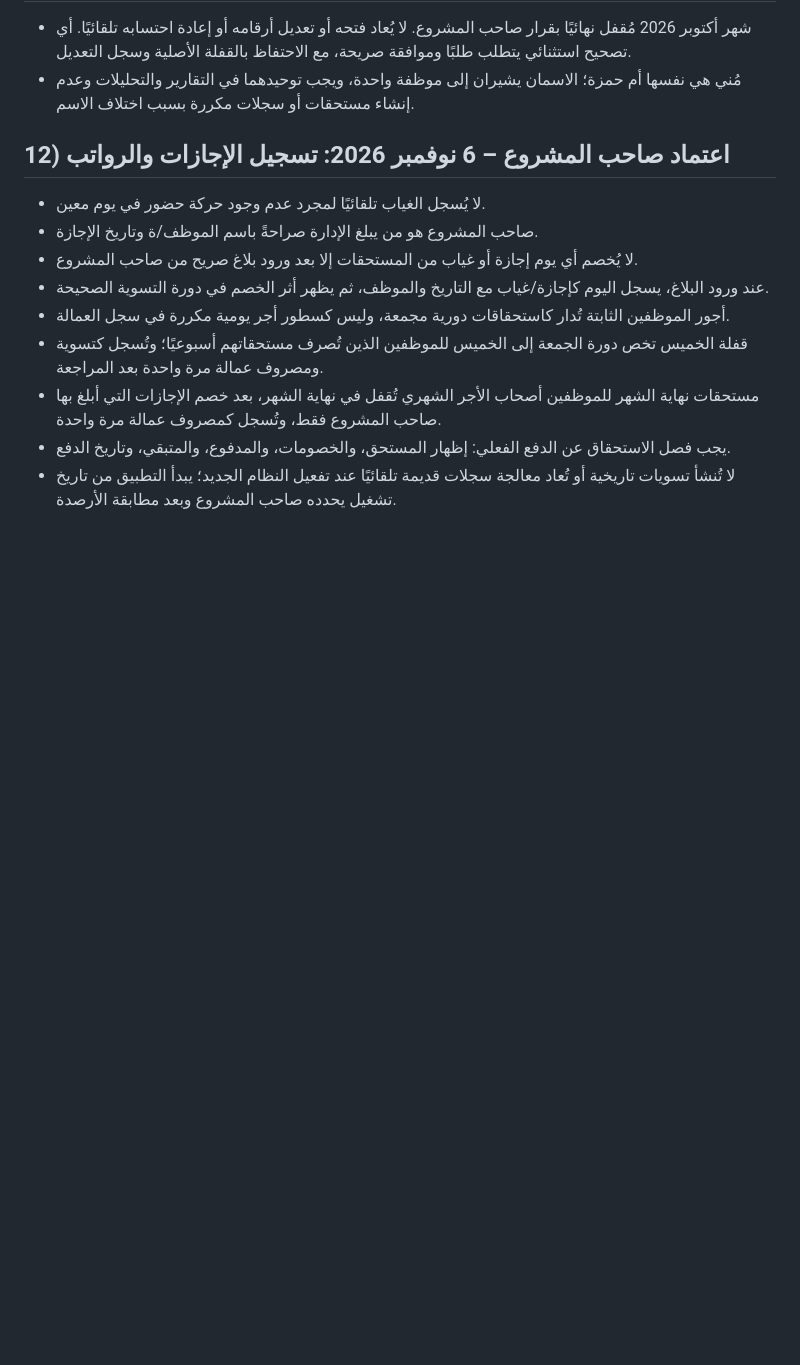
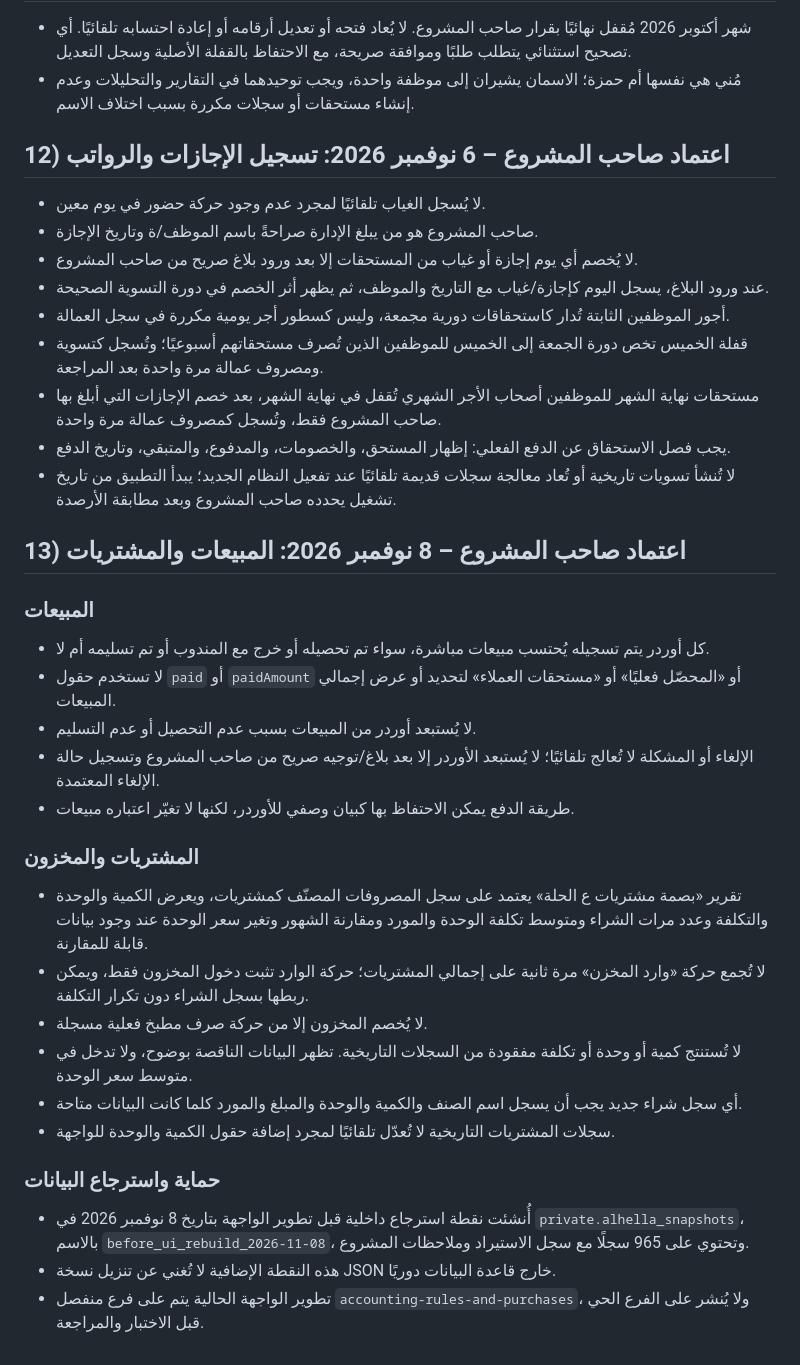
Before and after one commit to 3al7ella/3al7ella.github.io, a Markdown page: ACCOUNTING_RULES.md, the part around the change. Rendered like a GitHub page; blank space fills up the shorter version.

Commit message:
Document latest sales and purchase reporting rules

```diff
--- a/ACCOUNTING_RULES.md
+++ b/ACCOUNTING_RULES.md
@@ -152,3 +152,26 @@
 - مستحقات نهاية الشهر للموظفين أصحاب الأجر الشهري تُقفل في نهاية الشهر، بعد خصم الإجازات التي أبلغ بها صاحب المشروع فقط، وتُسجل كمصروف عمالة مرة واحدة.
 - يجب فصل الاستحقاق عن الدفع الفعلي: إظهار المستحق، والخصومات، والمدفوع، والمتبقي، وتاريخ الدفع.
 - لا تُنشأ تسويات تاريخية أو تُعاد معالجة سجلات قديمة تلقائيًا عند تفعيل النظام الجديد؛ يبدأ التطبيق من تاريخ تشغيل يحدده صاحب المشروع وبعد مطابقة الأرصدة.
+
+
+## 13) اعتماد صاحب المشروع – 8 نوفمبر 2026: المبيعات والمشتريات
+
+### المبيعات
+- كل أوردر يتم تسجيله يُحتسب مبيعات مباشرة، سواء تم تحصيله أو خرج مع المندوب أو تم تسليمه أم لا.
+- لا تستخدم حقول `paid` أو `paidAmount` أو «المحصّل فعليًا» أو «مستحقات العملاء» لتحديد أو عرض إجمالي المبيعات.
+- لا يُستبعد أوردر من المبيعات بسبب عدم التحصيل أو عدم التسليم.
+- الإلغاء أو المشكلة لا تُعالج تلقائيًا؛ لا يُستبعد الأوردر إلا بعد بلاغ/توجيه صريح من صاحب المشروع وتسجيل حالة الإلغاء المعتمدة.
+- طريقة الدفع يمكن الاحتفاظ بها كبيان وصفي للأوردر، لكنها لا تغيّر اعتباره مبيعات.
+
+### المشتريات والمخزون
+- تقرير «بصمة مشتريات ع الحلة» يعتمد على سجل المصروفات المصنّف كمشتريات، ويعرض الكمية والوحدة والتكلفة وعدد مرات الشراء ومتوسط تكلفة الوحدة والمورد ومقارنة الشهور وتغير سعر الوحدة عند وجود بيانات قابلة للمقارنة.
+- لا تُجمع حركة «وارد المخزن» مرة ثانية على إجمالي المشتريات؛ حركة الوارد تثبت دخول المخزون فقط، ويمكن ربطها بسجل الشراء دون تكرار التكلفة.
+- لا يُخصم المخزون إلا من حركة صرف مطبخ فعلية مسجلة.
+- لا تُستنتج كمية أو وحدة أو تكلفة مفقودة من السجلات التاريخية. تظهر البيانات الناقصة بوضوح، ولا تدخل في متوسط سعر الوحدة.
+- أي سجل شراء جديد يجب أن يسجل اسم الصنف والكمية والوحدة والمبلغ والمورد كلما كانت البيانات متاحة.
+- سجلات المشتريات التاريخية لا تُعدّل تلقائيًا لمجرد إضافة حقول الكمية والوحدة للواجهة.
+
+### حماية واسترجاع البيانات
+- أُنشئت نقطة استرجاع داخلية قبل تطوير الواجهة بتاريخ 8 نوفمبر 2026 في `private.alhella_snapshots`، بالاسم `before_ui_rebuild_2026-11-08`، وتحتوي على 965 سجلًا مع سجل الاستيراد وملاحظات المشروع.
+- هذه النقطة الإضافية لا تُغني عن تنزيل نسخة JSON خارج قاعدة البيانات دوريًا.
+- تطوير الواجهة الحالية يتم على فرع منفصل `accounting-rules-and-purchases`، ولا يُنشر على الفرع الحي قبل الاختبار والمراجعة.
```
